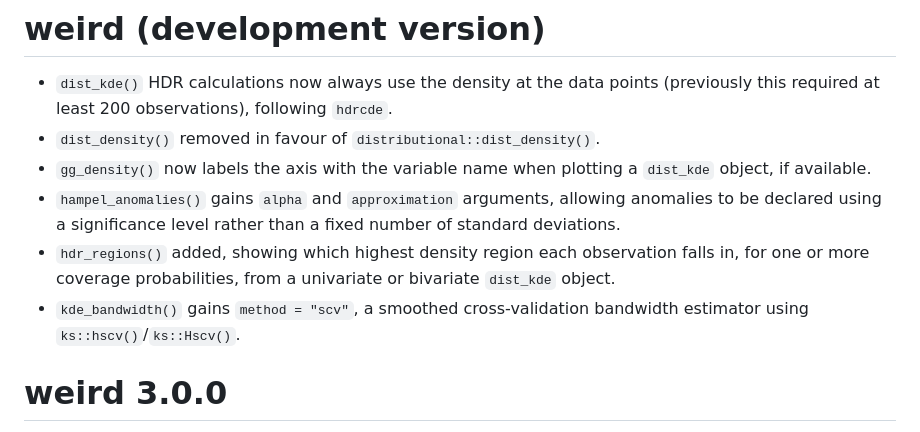
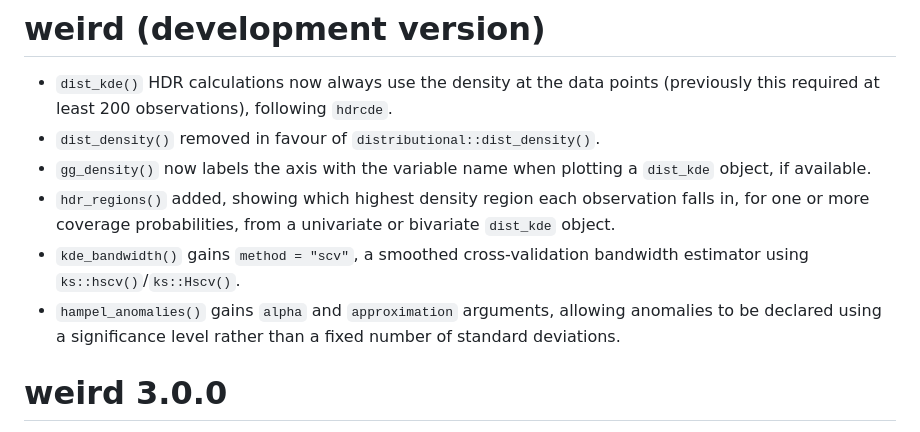
Before and after one commit to robjhyndman/weird, a Markdown page: NEWS.md, the part around the change. GitHub-like rendering.

Commit message:
news polish

```diff
--- a/NEWS.md
+++ b/NEWS.md
@@ -3,9 +3,9 @@
 - `dist_kde()` HDR calculations now always use the density at the data points (previously this required at least 200 observations), following `hdrcde`.
 - `dist_density()` removed in favour of `distributional::dist_density()`.
 - `gg_density()` now labels the axis with the variable name when plotting a `dist_kde` object, if available.
-- `hampel_anomalies()` gains `alpha` and `approximation` arguments, allowing anomalies to be declared using a significance level rather than a fixed number of standard deviations.
 - `hdr_regions()` added, showing which highest density region each observation falls in, for one or more coverage probabilities, from a univariate or bivariate `dist_kde` object.
 - `kde_bandwidth()` gains `method = "scv"`, a smoothed cross-validation bandwidth estimator using `ks::hscv()`/`ks::Hscv()`.
+- `hampel_anomalies()` gains `alpha` and `approximation` arguments, allowing anomalies to be declared using a significance level rather than a fixed number of standard deviations.
 
 # weird 3.0.0
 
```
